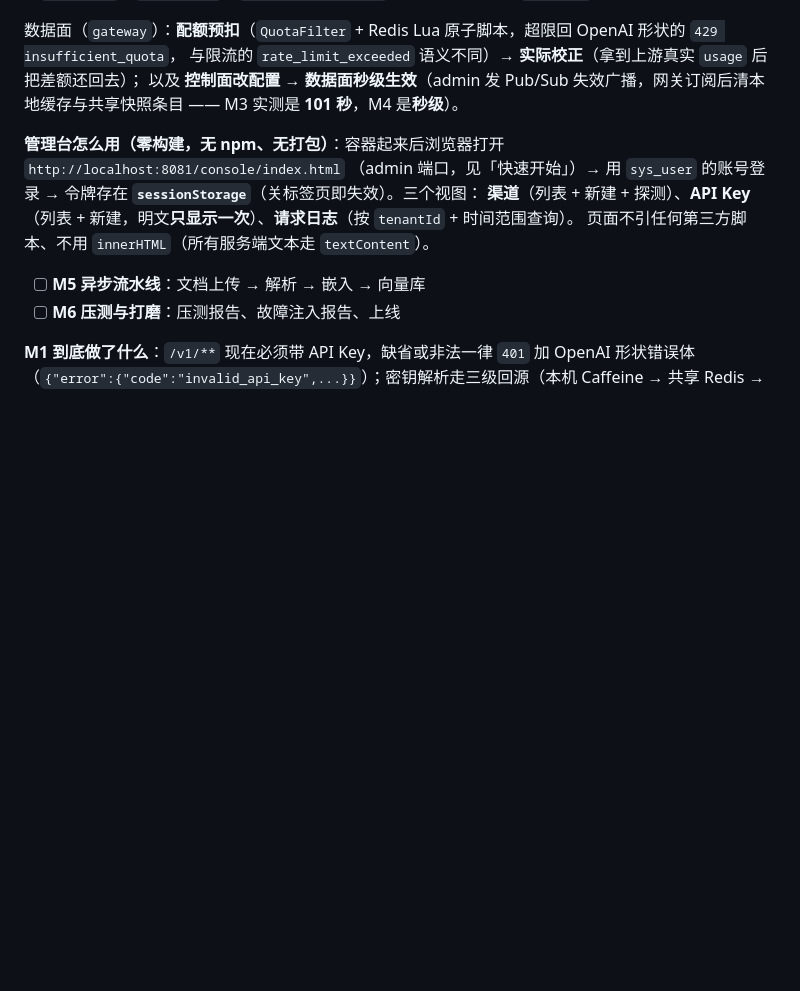
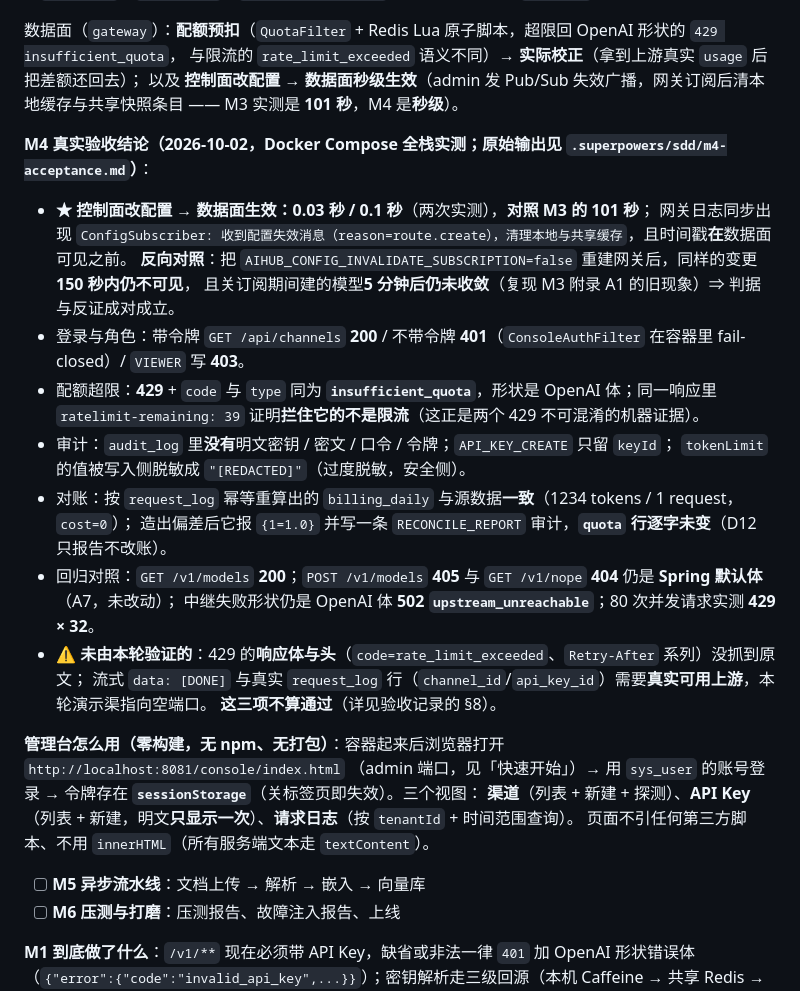
Before and after one commit to 7641751/aihub-platform, a Markdown page: README.md, the part around the change. GitHub-like rendering; blank space fills up the shorter version.

Commit message:
docs(readme): record the M4 full-stack acceptance results

```diff
--- a/README.md
+++ b/README.md
@@ -25,6 +25,25 @@
 数据面（`gateway`）：**配额预扣**（`QuotaFilter` + Redis Lua 原子脚本，超限回 OpenAI 形状的 `429 insufficient_quota`，
 与限流的 `rate_limit_exceeded` 语义不同）→ **实际校正**（拿到上游真实 `usage` 后把差额还回去）；
 以及 **控制面改配置 → 数据面秒级生效**（admin 发 Pub/Sub 失效广播，网关订阅后清本地缓存与共享快照条目 —— M3 实测是 **101 秒**，M4 是**秒级**）。
+
+**M4 真实验收结论（2026-10-02，Docker Compose 全栈实测；原始输出见 `.superpowers/sdd/m4-acceptance.md`）**：
+
+- **★ 控制面改配置 → 数据面生效：0.03 秒 / 0.1 秒**（两次实测），**对照 M3 的 101 秒**；
+  网关日志同步出现 `ConfigSubscriber: 收到配置失效消息（reason=route.create），清理本地与共享缓存`，且时间戳**在**数据面可见之前。
+  **反向对照**：把 `AIHUB_CONFIG_INVALIDATE_SUBSCRIPTION=false` 重建网关后，同样的变更 **150 秒内仍不可见**，
+  且关订阅期间建的模型**5 分钟后仍未收敛**（复现 M3 附录 A1 的旧现象）⇒ 判据与反证成对成立。
+- 登录与角色：带令牌 `GET /api/channels` **200** / 不带令牌 **401**（`ConsoleAuthFilter` 在容器里 fail-closed）/ `VIEWER` 写 **403**。
+- 配额超限：**429** + `code` 与 `type` 同为 **`insufficient_quota`**，形状是 OpenAI 体；同一响应里 `ratelimit-remaining: 39`
+  证明**拦住它的不是限流**（这正是两个 429 不可混淆的机器证据）。
+- 审计：`audit_log` 里**没有**明文密钥 / 密文 / 口令 / 令牌；`API_KEY_CREATE` 只留 `keyId`；
+  `tokenLimit` 的值被写入侧脱敏成 `"[REDACTED]"`（过度脱敏，安全侧）。
+- 对账：按 `request_log` 幂等重算出的 `billing_daily` 与源数据**一致**（1234 tokens / 1 request，`cost=0`）；
+  造出偏差后它报 `{1=1.0}` 并写一条 `RECONCILE_REPORT` 审计，**`quota` 行逐字未变**（D12 只报告不改账）。
+- 回归对照：`GET /v1/models` **200**；`POST /v1/models` **405** 与 `GET /v1/nope` **404** 仍是 **Spring 默认体**（A7，未改动）；
+  中继失败形状仍是 OpenAI 体 **502 `upstream_unreachable`**；80 次并发请求实测 **429 × 32**。
+- ⚠️ **未由本轮验证的**：429 的**响应体与头**（`code=rate_limit_exceeded`、`Retry-After` 系列）没抓到原文；
+  流式 `data: [DONE]` 与真实 `request_log` 行（`channel_id`/`api_key_id`）需要**真实可用上游**，本轮演示渠指向空端口。
+  **这三项不算通过**（详见验收记录的 §8）。
 
 **管理台怎么用（零构建，无 npm、无打包）**：容器起来后浏览器打开 `http://localhost:8081/console/index.html`
 （admin 端口，见「快速开始」）→ 用 `sys_user` 的账号登录 → 令牌存在 **`sessionStorage`**（关标签页即失效）。三个视图：
```
